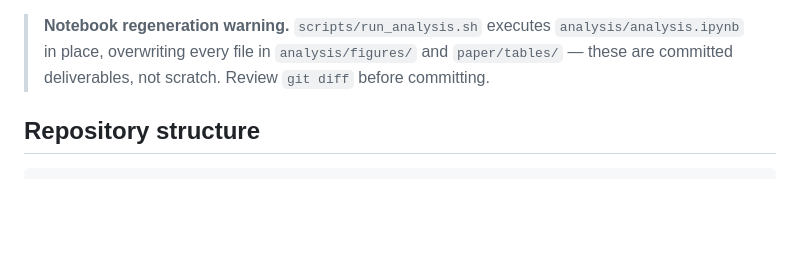
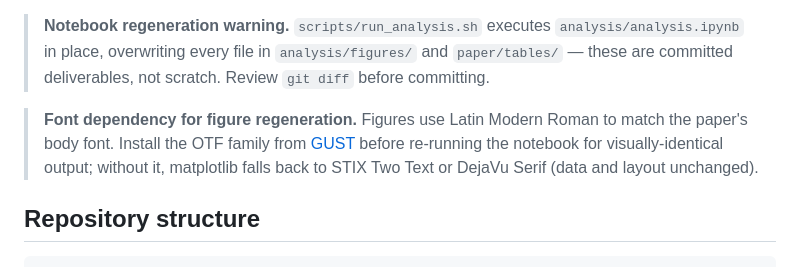
Before and after one commit to samkorn/rag-poisoning-architecture-bench, a Markdown page: README.md, the part around the change. Rendered like a GitHub page; blank space fills up the shorter version.

```diff
--- a/README.md
+++ b/README.md
@@ -75,6 +75,8 @@ scripts/run_all.sh --resume    # runs analysis + paper
 Expect roughly **$280–440** in OpenAI spend for experiments, **$70–130** for judge + noise, and **$5–10** in Modal GPU for embeddings. See each script's `--help` for granular control.
 
 > **Notebook regeneration warning.** `scripts/run_analysis.sh` executes `analysis/analysis.ipynb` in place, overwriting every file in `analysis/figures/` and `paper/tables/` — these are committed deliverables, not scratch. Review `git diff` before committing.
+
+> **Font dependency for figure regeneration.** Figures use Latin Modern Roman to match the paper's body font. Install the OTF family from [GUST](https://www.gust.org.pl/projects/e-foundry/latin-modern/download) before re-running the notebook for visually-identical output; without it, matplotlib falls back to STIX Two Text or DejaVu Serif (data and layout unchanged).
 
 ## Repository structure
 
```
Also changed, not shown: README.raw.md (+2 -0 lines).
